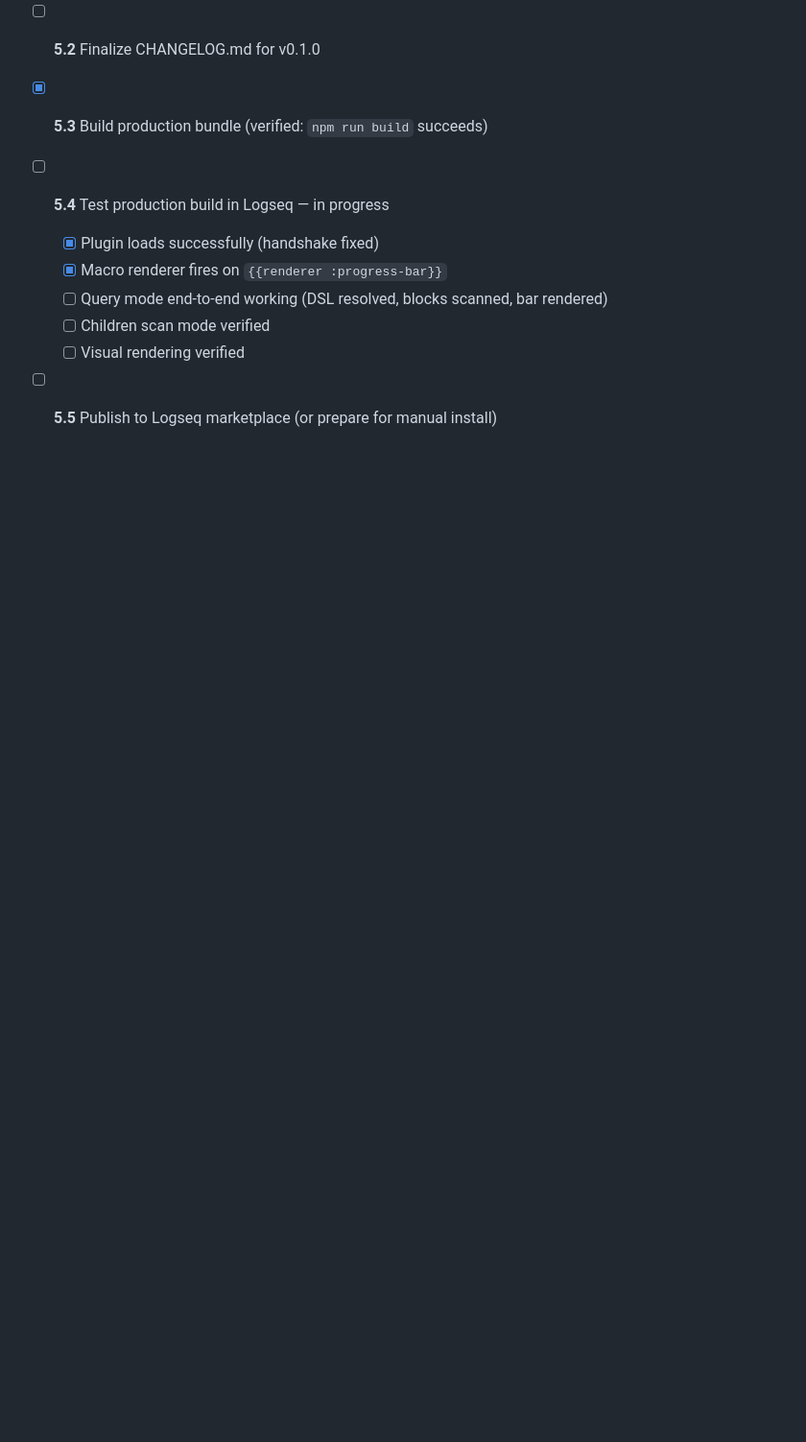
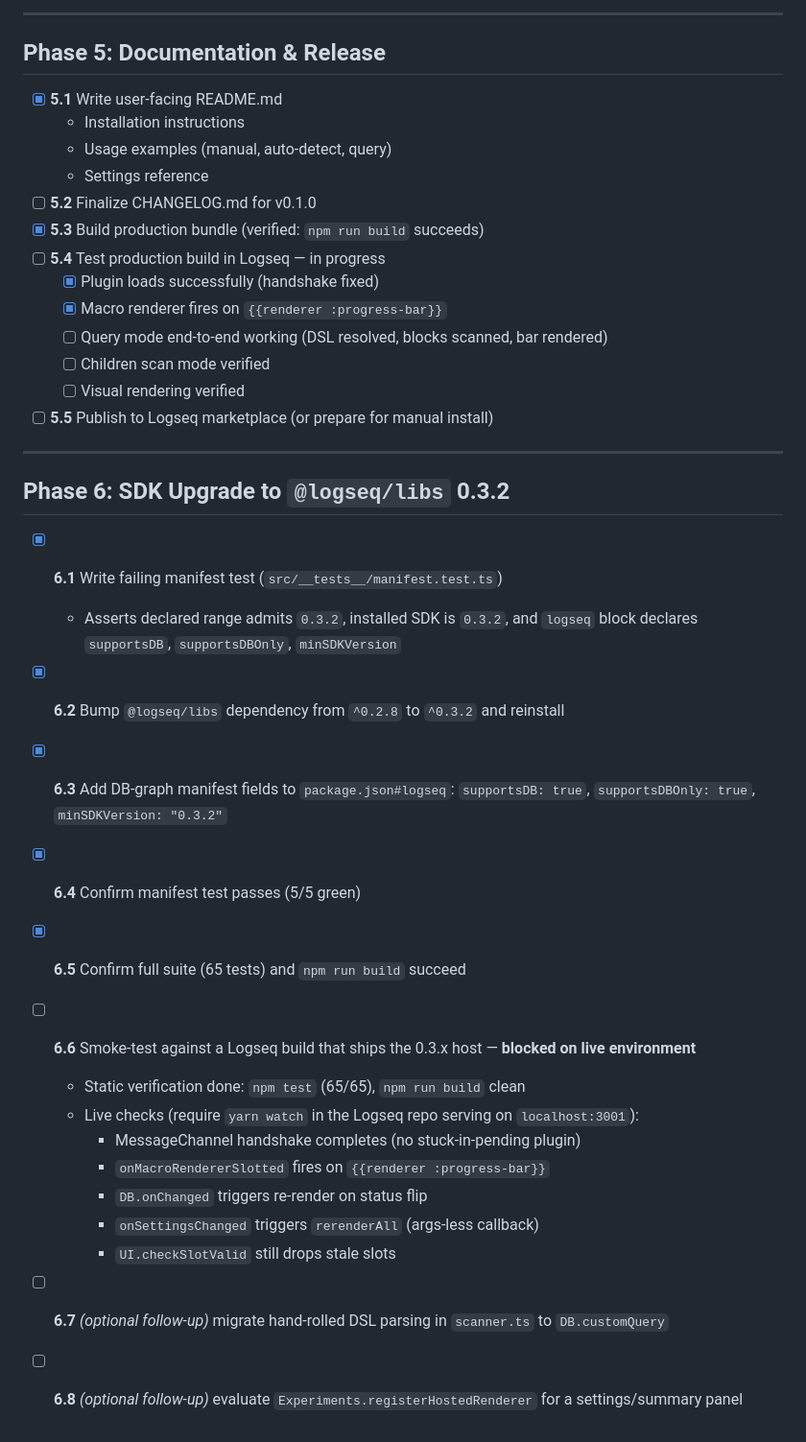
Before and after one commit to hdansou/logseq-progressbar, a Markdown page: TASKS.md, the part around the change. Shown at 96% size. GitHub-like rendering; blank space fills up the shorter version.

```diff
--- a/TASKS.md
+++ b/TASKS.md
@@ -158,3 +158,24 @@
   - [ ] Children scan mode verified
   - [ ] Visual rendering verified
 - [ ] **5.5** Publish to Logseq marketplace (or prepare for manual install)
+
+---
+
+## Phase 6: SDK Upgrade to `@logseq/libs` 0.3.2
+
+- [x] **6.1** Write failing manifest test (`src/__tests__/manifest.test.ts`)
+  - Asserts declared range admits `0.3.2`, installed SDK is `0.3.2`, and `logseq` block declares `supportsDB`, `supportsDBOnly`, `minSDKVersion`
+- [x] **6.2** Bump `@logseq/libs` dependency from `^0.2.8` to `^0.3.2` and reinstall
+- [x] **6.3** Add DB-graph manifest fields to `package.json#logseq`: `supportsDB: true`, `supportsDBOnly: true`, `minSDKVersion: "0.3.2"`
+- [x] **6.4** Confirm manifest test passes (5/5 green)
+- [x] **6.5** Confirm full suite (65 tests) and `npm run build` succeed
+- [ ] **6.6** Smoke-test against a Logseq build that ships the 0.3.x host — **blocked on live environment**
+  - Static verification done: `npm test` (65/65), `npm run build` clean
+  - Live checks (require `yarn watch` in the Logseq repo serving on `localhost:3001`):
+    - MessageChannel handshake completes (no stuck-in-pending plugin)
+    - `onMacroRendererSlotted` fires on `{{renderer :progress-bar}}`
+    - `DB.onChanged` triggers re-render on status flip
+    - `onSettingsChanged` triggers `rerenderAll` (args-less callback)
+    - `UI.checkSlotValid` still drops stale slots
+- [ ] **6.7** *(optional follow-up)* migrate hand-rolled DSL parsing in `scanner.ts` to `DB.customQuery`
+- [ ] **6.8** *(optional follow-up)* evaluate `Experiments.registerHostedRenderer` for a settings/summary panel
```
Also changed, not shown: CHANGELOG.md (+6 -2 lines), REQUIREMENTS.md (+8 -3 lines).
